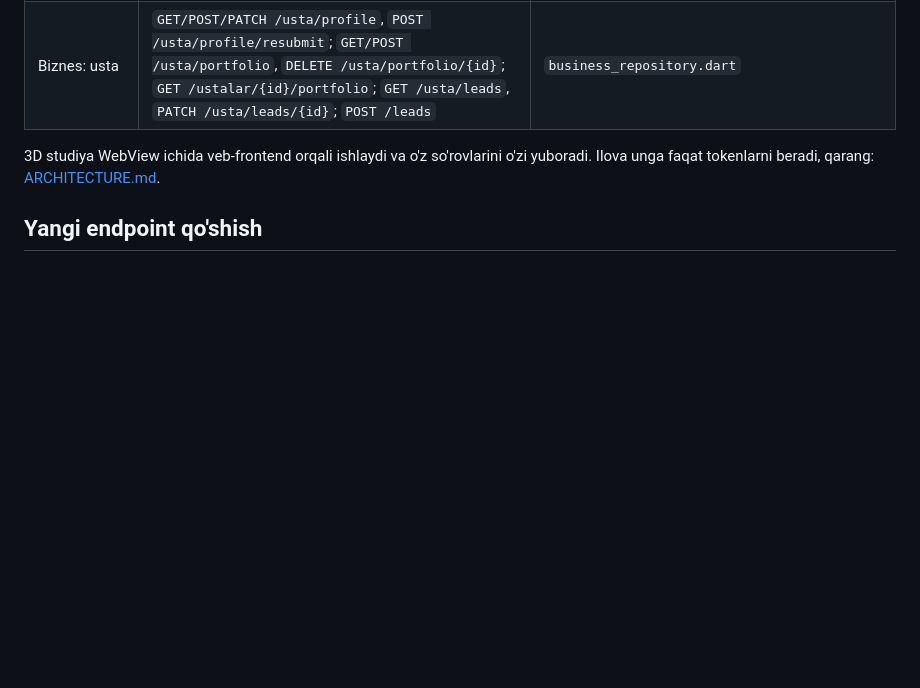
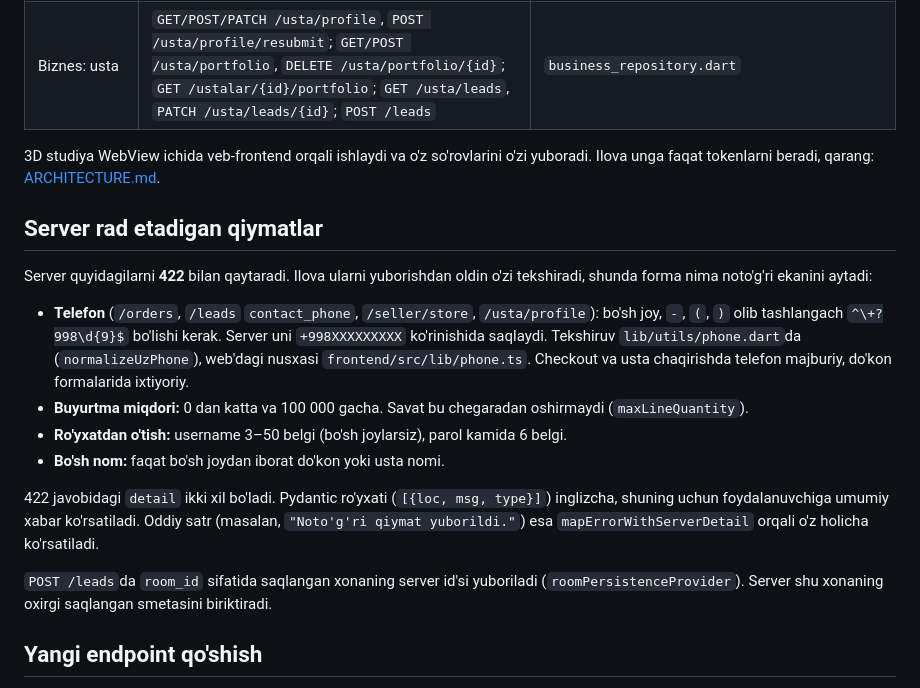
Before and after one commit to Begzod10/andoza_ai_mobile, a Markdown page: docs/API.md, the part around the change. Drawn GitHub-style; blank space fills up the shorter version.

Commit message:
docs(api): the values the server now refuses, and how the app checks them first
Co-Authored-By: Claude Opus 5.5 <noreply@anthropic.com>

```diff
--- a/docs/API.md
+++ b/docs/API.md
@@ -47,6 +47,30 @@ Hammasi `/api/v1` ga nisbatan. Har bir mavzu uchun bitta repository fayli (`lib/
 o'zi yuboradi. Ilova unga faqat tokenlarni beradi, qarang:
 [ARCHITECTURE.md](ARCHITECTURE.md#3d-studiya-webview).
 
+## Server rad etadigan qiymatlar
+
+Server quyidagilarni **422** bilan qaytaradi. Ilova ularni yuborishdan oldin o'zi
+tekshiradi, shunda forma nima noto'g'ri ekanini aytadi:
+
+- **Telefon** (`/orders`, `/leads` `contact_phone`, `/seller/store`, `/usta/profile`):
+  bo'sh joy, `-`, `(`, `)` olib tashlangach `^\+?998\d{9}$` bo'lishi kerak. Server uni
+  `+998XXXXXXXXX` ko'rinishida saqlaydi. Tekshiruv `lib/utils/phone.dart`da
+  (`normalizeUzPhone`), web'dagi nusxasi `frontend/src/lib/phone.ts`.
+  Checkout va usta chaqirishda telefon majburiy, do'kon formalarida ixtiyoriy.
+- **Buyurtma miqdori:** 0 dan katta va 100 000 gacha. Savat bu chegaradan oshirmaydi
+  (`maxLineQuantity`).
+- **Ro'yxatdan o'tish:** username 3–50 belgi (bo'sh joylarsiz), parol kamida 6 belgi.
+- **Bo'sh nom:** faqat bo'sh joydan iborat do'kon yoki usta nomi.
+
+422 javobidagi `detail` ikki xil bo'ladi. Pydantic ro'yxati (`[{loc, msg, type}]`)
+inglizcha, shuning uchun foydalanuvchiga umumiy xabar ko'rsatiladi. Oddiy satr
+(masalan, `"Noto'g'ri qiymat yuborildi."`) esa `mapErrorWithServerDetail` orqali
+o'z holicha ko'rsatiladi.
+
+`POST /leads`da `room_id` sifatida saqlangan xonaning server id'si yuboriladi
+(`roomPersistenceProvider`). Server shu xonaning oxirgi saqlangan smetasini
+biriktiradi.
+
 ## Yangi endpoint qo'shish
 
 1. Mos `lib/repositories/<mavzu>_repository.dart` ga metod qo'shing. `ApiClient` orqali chaqiring, to'g'ridan-to'g'ri Dio yaratmang.
```
